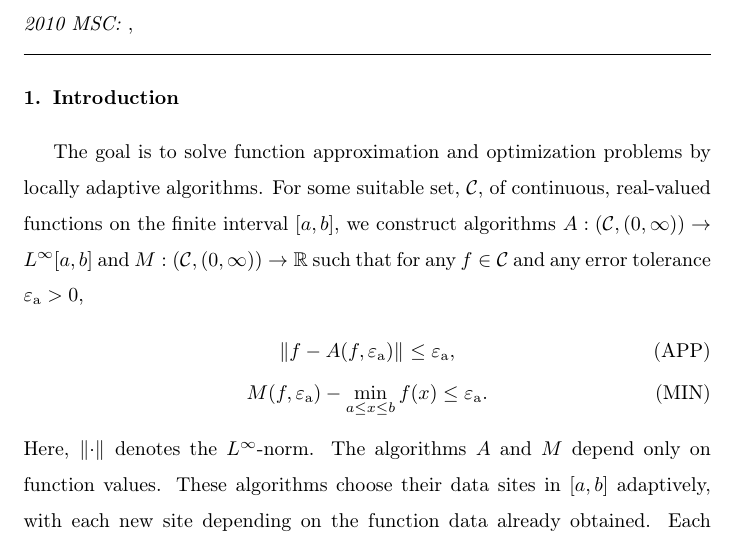
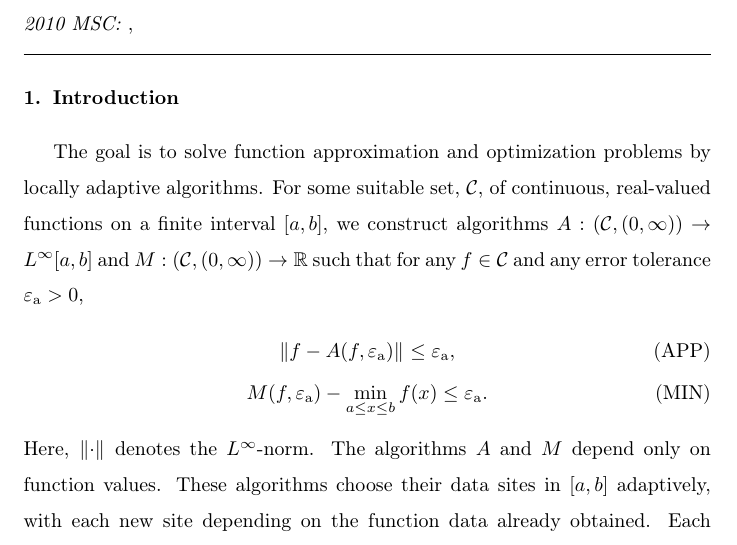
Before and after one commit to xtong5/LocalAdaptiveAppxOpt, a LaTeX paper (TraubMemorialPaper.tex): part of page 1 of 26, cut so that both start at the same text. Compiled offline with pdfLaTeX.

Commit message:
Section 1: a minor change.

```diff
--- a/TraubMemorialPaper.tex
+++ b/TraubMemorialPaper.tex
@@ -117,7 +117,7 @@ Some ideas to get us going
 %%%%%%%%%%%%%%%%%%%%%%%%%%%%%%%%%%%%%%%%%%%%%%%%%%
 
 The goal is to solve  function approximation and optimization problems by locally adaptive algorithms. For some suitable set, $\cc$, of continuous,
-real-valued functions on the finite interval $[a,b]$, we  construct
+real-valued functions on a finite interval $[a,b]$, we  construct
 algorithms $A:(\cc,(0,\infty)) \to L^{\infty}[a,b]$ and $M: (\cc,(0,\infty)) \to
 \reals$ such that for any $f \in \cc$ and any error tolerance $\abstol > 0$,
 \begin{gather}
```
